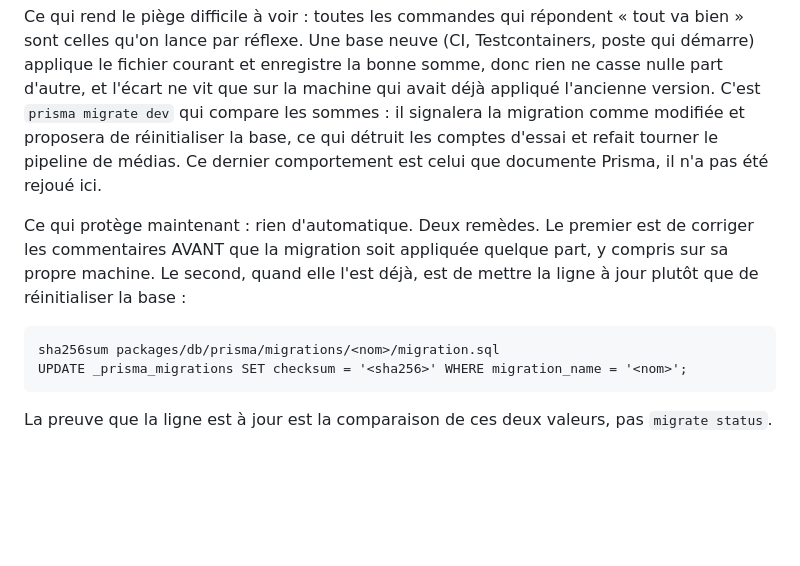
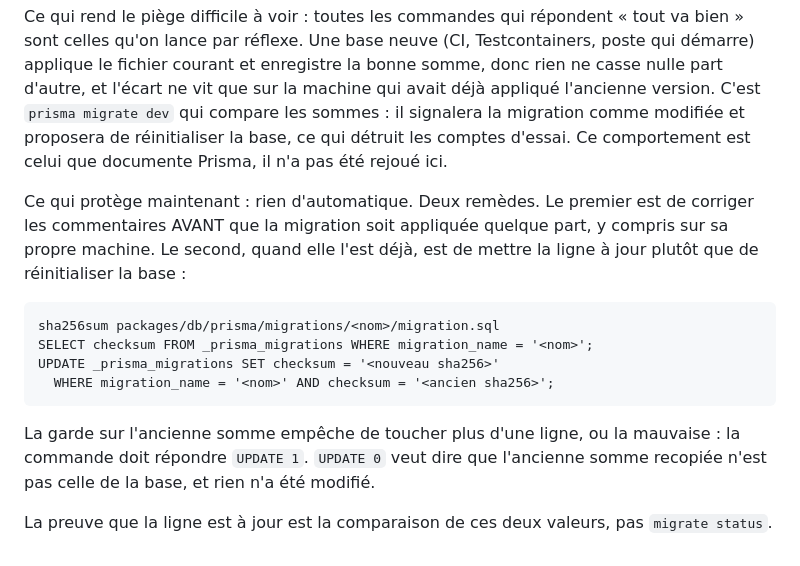
Before and after one commit to lexnotor/clemperl, a Markdown page: docs/pieges.md, the part around the change. GitHub-like rendering; blank space fills up the shorter version.

Commit message:
docs(pitfalls): guard the checksum remedy, drop an unmeasured claim

```diff
--- a/docs/pieges.md
+++ b/docs/pieges.md
@@ -1275,9 +1275,8 @@ sont celles qu'on lance par réflexe. Une base neuve (CI, Testcontainers, poste
 applique le fichier courant et enregistre la bonne somme, donc rien ne casse nulle part
 d'autre, et l'écart ne vit que sur la machine qui avait déjà appliqué l'ancienne version.
 C'est `prisma migrate dev` qui compare les sommes : il signalera la migration comme
-modifiée et proposera de réinitialiser la base, ce qui détruit les comptes d'essai et
-refait tourner le pipeline de médias. Ce dernier comportement est celui que documente
-Prisma, il n'a pas été rejoué ici.
+modifiée et proposera de réinitialiser la base, ce qui détruit les comptes d'essai. Ce
+comportement est celui que documente Prisma, il n'a pas été rejoué ici.
 
 Ce qui protège maintenant : rien d'automatique. Deux remèdes. Le premier est de corriger les
 commentaires AVANT que la migration soit appliquée quelque part, y compris sur sa propre
@@ -1285,7 +1284,13 @@ machine. Le second, quand elle l'est déjà, est de mettre la ligne à jour plut
 réinitialiser la base :
 
     sha256sum packages/db/prisma/migrations/<nom>/migration.sql
-    UPDATE _prisma_migrations SET checksum = '<sha256>' WHERE migration_name = '<nom>';
+    SELECT checksum FROM _prisma_migrations WHERE migration_name = '<nom>';
+    UPDATE _prisma_migrations SET checksum = '<nouveau sha256>'
+      WHERE migration_name = '<nom>' AND checksum = '<ancien sha256>';
+
+La garde sur l'ancienne somme empêche de toucher plus d'une ligne, ou la mauvaise : la
+commande doit répondre `UPDATE 1`. `UPDATE 0` veut dire que l'ancienne somme recopiée n'est
+pas celle de la base, et rien n'a été modifié.
 
 La preuve que la ligne est à jour est la comparaison de ces deux valeurs, pas
 `migrate status`.
```
